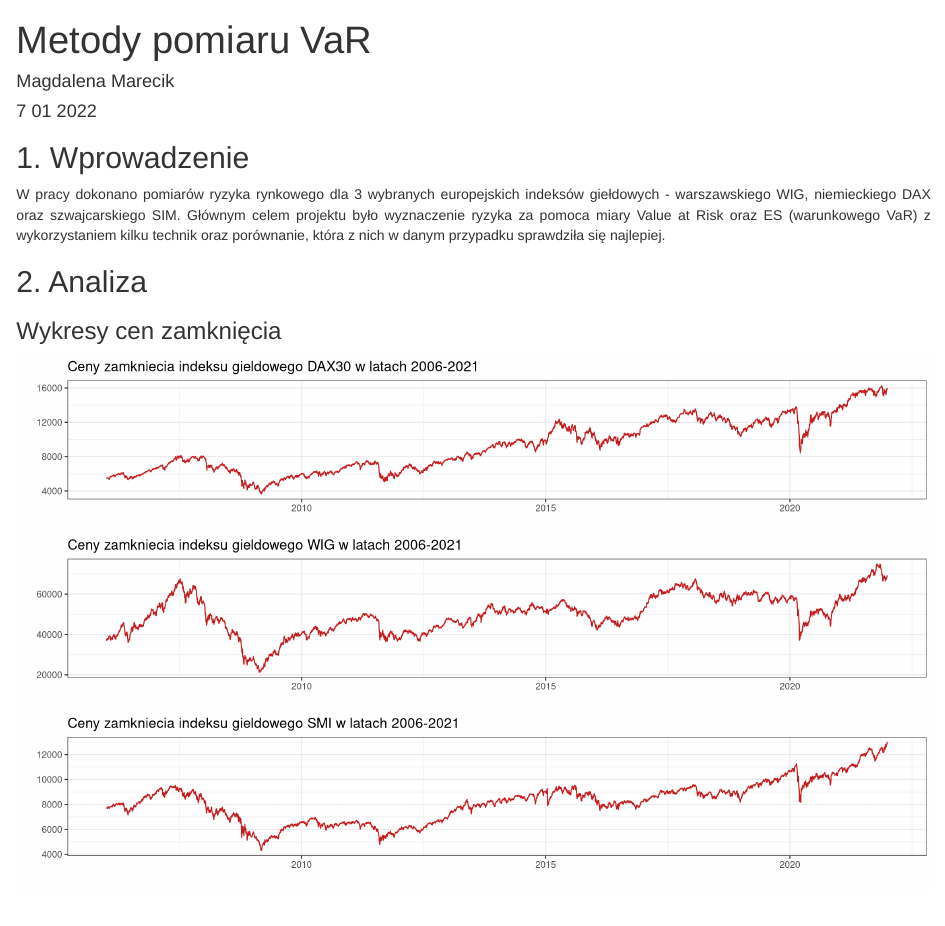
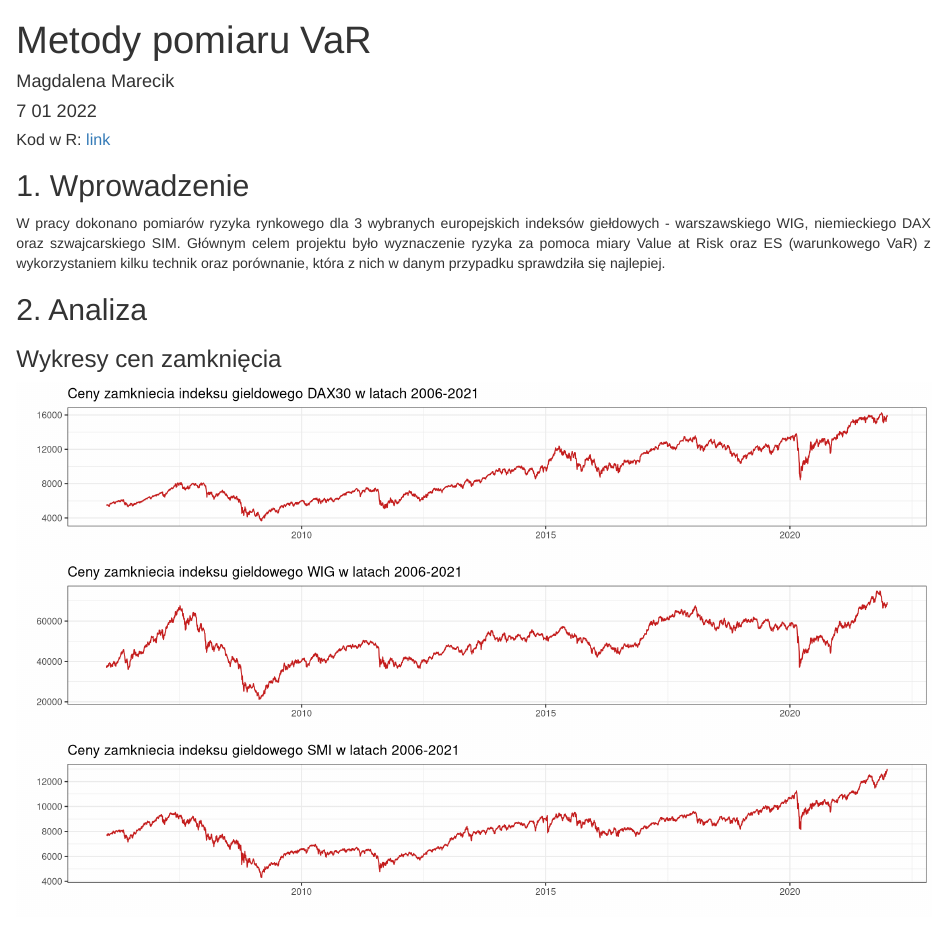
Before and after one commit to mmarecik/VaR-single-asset-portfolio, an R Markdown document (VaR.Rmd): the page in a window 1100 px wide, from its top. Rendered offline with R 4.5, knitr and Pandoc, with nearby package versions; some code elsewhere in the file could not run offline.

Commit message:
code added

````diff
--- a/VaR.Rmd
+++ b/VaR.Rmd
@@ -4,6 +4,10 @@ author: "Magdalena Marecik"
 date: "7 01 2022"
 output: html_document
 ---
+
+
+##### Kod w R: [link](https://github.com/mmarecik/VaR-single-asset-portfolio/blob/main/code.R)
+
 
 ```{r setup, include=FALSE}
 knitr::opts_chunk$set(
````
Also changed, not shown: index.html.
